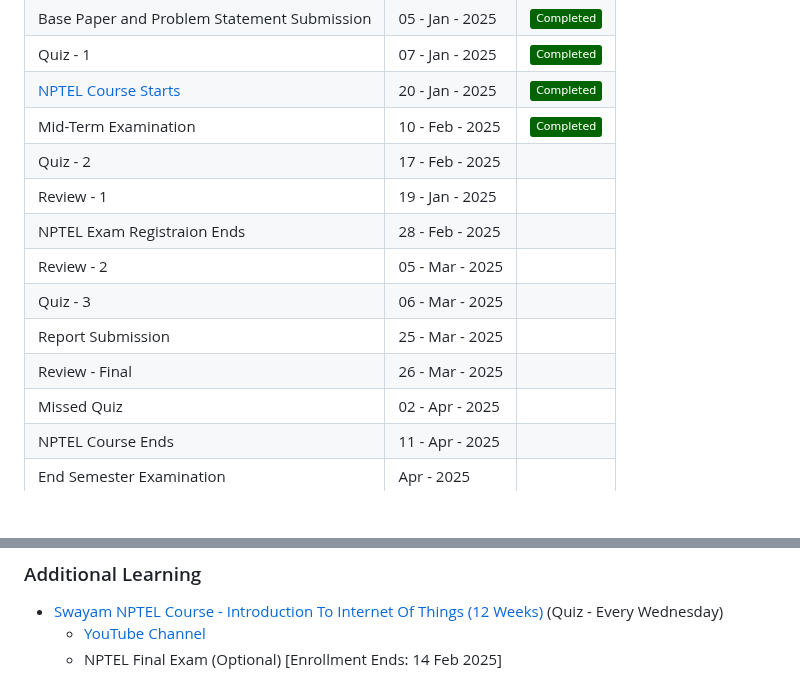
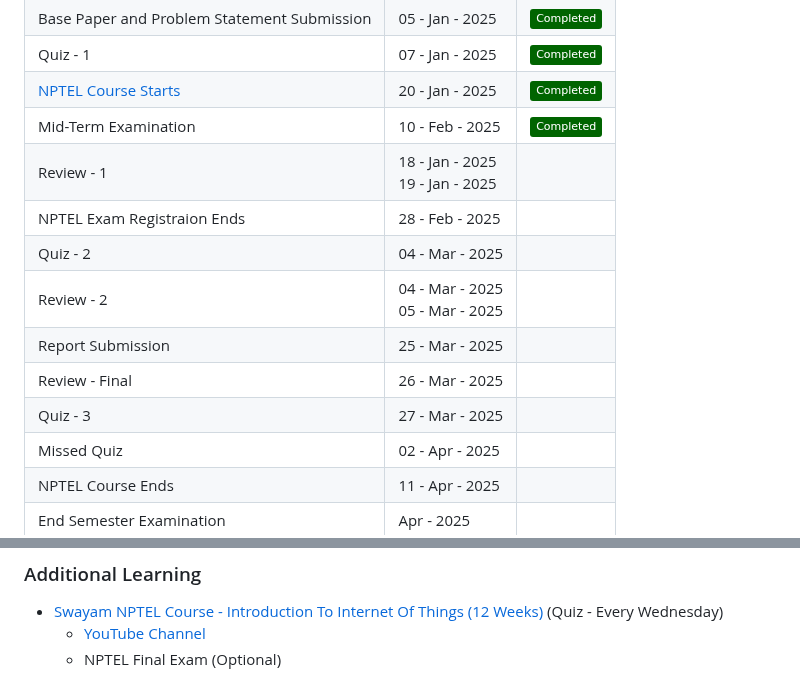
Before and after one commit to pillimetlavamsi/24CYS333-Internet-of-Things, a Markdown page: README.md, 2 parts joined by grey strips. Rendered like a GitHub page; badges without logos; blank space fills up the shorter version.

Commit message:
Updated
- Dates and Deadlines for Quiz and Review

```diff
--- a/README.md
+++ b/README.md
@@ -87,13 +87,13 @@
 | Quiz - 1 | 07 - Jan - 2025 | ![](https://img.shields.io/badge/Completed-darkgreen) |
 | [NPTEL Course Starts](https://www.youtube.com/@introductiontointernetofth4217) | 20 - Jan - 2025 | ![](https://img.shields.io/badge/Completed-darkgreen) |
 | Mid-Term Examination | 10 - Feb - 2025 | ![](https://img.shields.io/badge/Completed-darkgreen) |
-| Quiz - 2  | 17 - Feb - 2025 |
-| Review - 1 | 19 - Jan - 2025 |
+| Review - 1 | 18 - Jan - 2025 <br/> 19 - Jan - 2025 |
 | NPTEL Exam Registraion Ends | 28 - Feb - 2025 |
-| Review - 2 | 05 - Mar - 2025 |
-| Quiz - 3  | 06 - Mar - 2025 |
+| Quiz - 2  | 04 - Mar - 2025 |
+| Review - 2 | 04 - Mar - 2025 <br/> 05 - Mar - 2025 |
 | Report Submission | 25 - Mar - 2025 |
 | Review - Final | 26 - Mar - 2025 |
+| Quiz - 3  | 27 - Mar - 2025 |
 | Missed Quiz | 02 - Apr - 2025 |
 | NPTEL Course Ends | 11 - Apr - 2025 |
 | End Semester Examination | Apr - 2025 |
@@ -111,4 +111,4 @@
 ### Additional Learning
 - [Swayam NPTEL Course - Introduction To Internet Of Things (12 Weeks)](https://onlinecourses.nptel.ac.in/noc25_cs44/preview) (Quiz - Every Wednesday)
   -  [YouTube Channel](https://www.youtube.com/@introductiontointernetofth4217)
-  -  NPTEL Final Exam (Optional) [Enrollment Ends: 14 Feb 2025]
+  -  NPTEL Final Exam (Optional)
```
